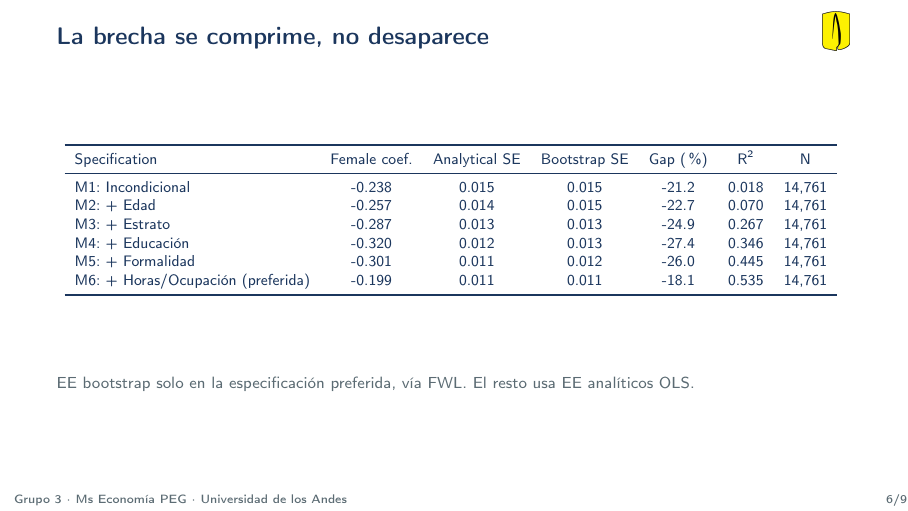
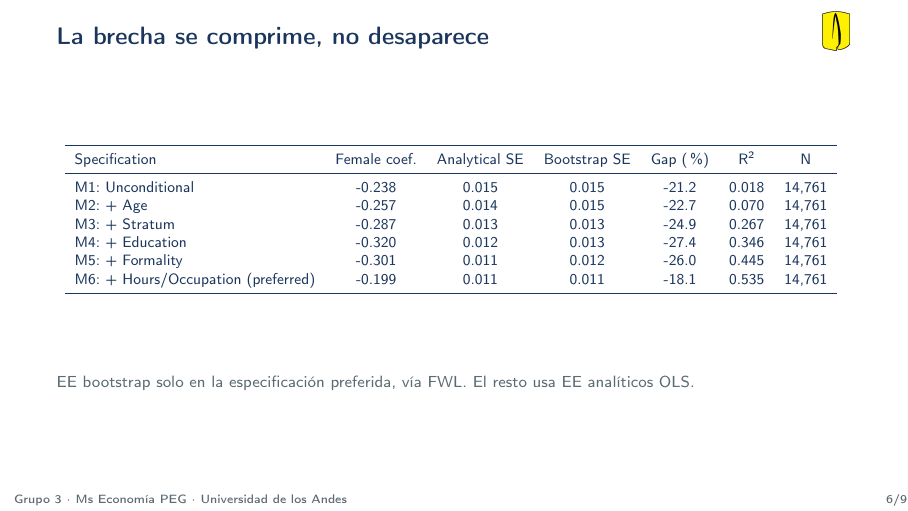
Before and after one commit to JulianHXq/Big_Data_-_ML_Problem_Set1, LaTeX slides (04_slides/gap_equipo_03.tex, which reads 02_outputs/tables/tab_gender_gap.tex): page 6 of 9. Compiled offline with pdfLaTeX.

Commit message:
Nueva actualización tablas y figuras a ingles

```diff
--- a/02_outputs/tables/tab_gender_gap.tex
+++ b/02_outputs/tables/tab_gender_gap.tex
@@ -2,11 +2,11 @@
 \toprule
 Specification & Female coef. & Analytical SE & Bootstrap SE & Gap (\%) & R$^2$ & N \\
 \midrule
-M1: Incondicional & -0.238 & 0.015 & 0.015 & -21.2 & 0.018 & 14,761 \\
-M2: + Edad & -0.257 & 0.014 & 0.015 & -22.7 & 0.070 & 14,761 \\
-M3: + Estrato & -0.287 & 0.013 & 0.013 & -24.9 & 0.267 & 14,761 \\
-M4: + Educación & -0.320 & 0.012 & 0.013 & -27.4 & 0.346 & 14,761 \\
-M5: + Formalidad & -0.301 & 0.011 & 0.012 & -26.0 & 0.445 & 14,761 \\
-M6: + Horas/Ocupación (preferida) & -0.199 & 0.011 & 0.011 & -18.1 & 0.535 & 14,761 \\
+M1: Unconditional & -0.238 & 0.015 & 0.015 & -21.2 & 0.018 & 14,761 \\
+M2: + Age & -0.257 & 0.014 & 0.015 & -22.7 & 0.070 & 14,761 \\
+M3: + Stratum & -0.287 & 0.013 & 0.013 & -24.9 & 0.267 & 14,761 \\
+M4: + Education & -0.320 & 0.012 & 0.013 & -27.4 & 0.346 & 14,761 \\
+M5: + Formality & -0.301 & 0.011 & 0.012 & -26.0 & 0.445 & 14,761 \\
+M6: + Hours/Occupation (preferred) & -0.199 & 0.011 & 0.011 & -18.1 & 0.535 & 14,761 \\
 \bottomrule
 \end{tabular}
```
Also changed, not shown: 02_outputs/figures/fig_gap_balance.pdf, 02_outputs/figures/fig_gap_balance.png, 02_outputs/figures/fig_gap_controls_dag.pdf, 02_outputs/figures/fig_gap_controls_dag.png, 02_outputs/figures/fig_gap_income_density.pdf, 02_outputs/figures/fig_gap_income_density.png, 02_outputs/figures/fig_gap_profiles.pdf, 02_outputs/figures/fig_gap_profiles.png, 1 other file.
